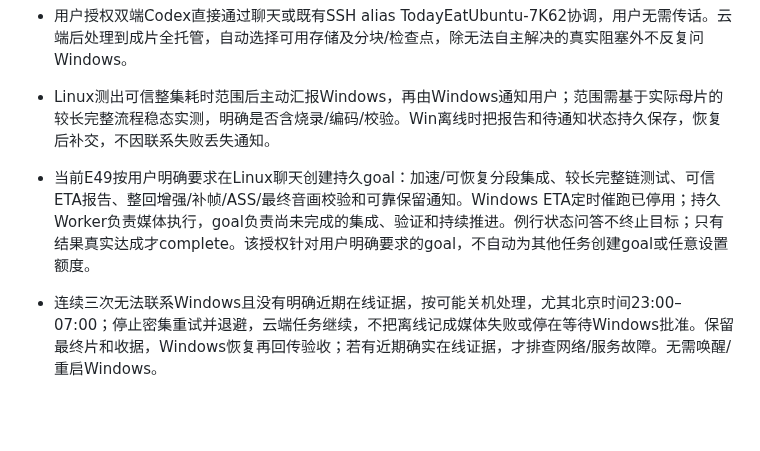
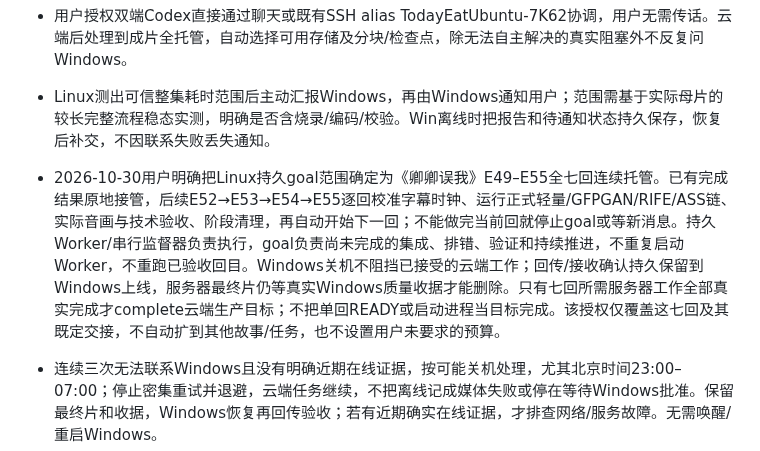
Before and after one commit to MOPELotus/Kwjd, a Markdown page: docs/WORKFLOW.md, the part around the change. Rendered like a GitHub page; blank space fills up the shorter version.

```diff
--- a/docs/WORKFLOW.md
+++ b/docs/WORKFLOW.md
@@ -26,7 +26,7 @@
 
 - 用户授权双端Codex直接通过聊天或既有SSH alias TodayEatUbuntu-7K62协调，用户无需传话。云端后处理到成片全托管，自动选择可用存储及分块/检查点，除无法自主解决的真实阻塞外不反复问Windows。
 - Linux测出可信整集耗时范围后主动汇报Windows，再由Windows通知用户；范围需基于实际母片的较长完整流程稳态实测，明确是否含烧录/编码/校验。Win离线时把报告和待通知状态持久保存，恢复后补交，不因联系失败丢失通知。
-- 当前E49按用户明确要求在Linux聊天创建持久goal：加速/可恢复分段集成、较长完整链测试、可信ETA报告、整回增强/补帧/ASS/最终音画校验和可靠保留通知。Windows ETA定时催跑已停用；持久Worker负责媒体执行，goal负责尚未完成的集成、验证和持续推进。例行状态问答不终止目标；只有结果真实达成才complete。该授权针对用户明确要求的goal，不自动为其他任务创建goal或任意设置额度。
+- 2026-10-30用户明确把Linux持久goal范围确定为《卿卿误我》E49–E55全七回连续托管。已有完成结果原地接管，后续E52→E53→E54→E55逐回校准字幕时钟、运行正式轻量/GFPGAN/RIFE/ASS链、实际音画与技术验收、阶段清理，再自动开始下一回；不能做完当前回就停止goal或等新消息。持久Worker/串行监督器负责执行，goal负责尚未完成的集成、排错、验证和持续推进，不重复启动Worker，不重跑已验收回目。Windows关机不阻挡已接受的云端工作；回传/接收确认持久保留到Windows上线，服务器最终片仍等真实Windows质量收据才能删除。只有七回所需服务器工作全部真实完成才complete云端生产目标；不把单回READY或启动进程当目标完成。该授权仅覆盖这七回及其既定交接，不自动扩到其他故事/任务，也不设置用户未要求的预算。
 - 连续三次无法联系Windows且没有明确近期在线证据，按可能关机处理，尤其北京时间23:00–07:00；停止密集重试并退避，云端任务继续，不把离线记成媒体失败或停在等待Windows批准。保留最终片和收据，Windows恢复再回传验收；若有近期确实在线证据，才排查网络/服务故障。无需唤醒/重启Windows。
 - df实时检查；不同挂载余量不可当作同一单文件空间，母片/模型/依赖/临时块/输出全部计峰值后仍留25GiB。post可映射用户可写存储，真实路径/余量/作业记录留本地。
 - 线程定时监控只读进度与CPU/GPU/显存/温度/内存/磁盘，常态静默、完成/异常提醒；用户停止则暂停。忙碌/未响应时不点击、不自动停止重启或改工程。
```
Also changed, not shown: AGENTS.md (+1 -0 lines), docs/DECISIONS.md (+1 -1 lines).
